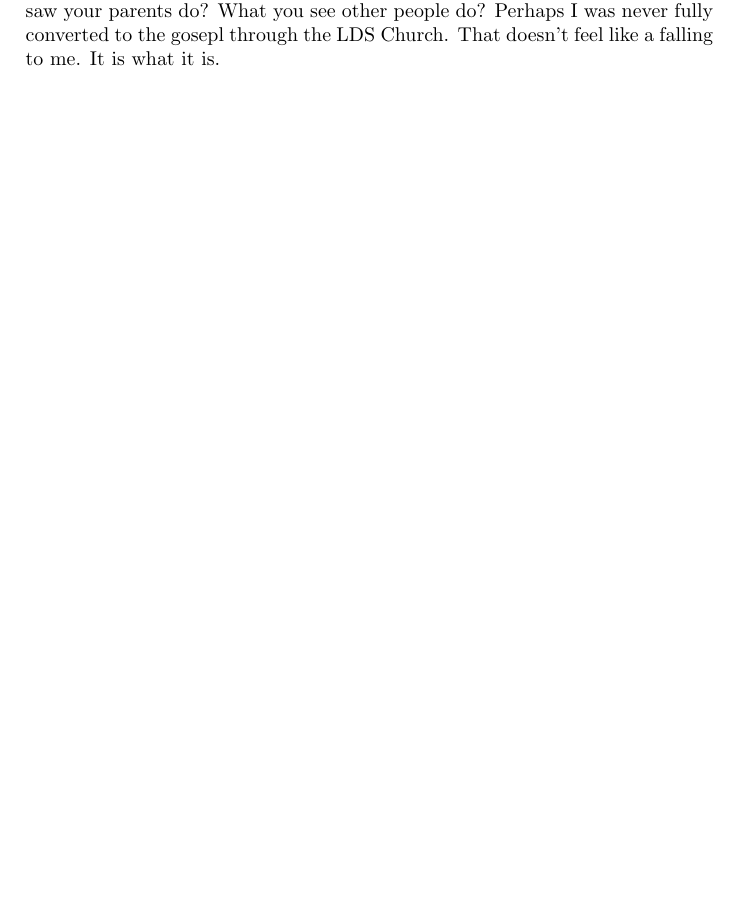
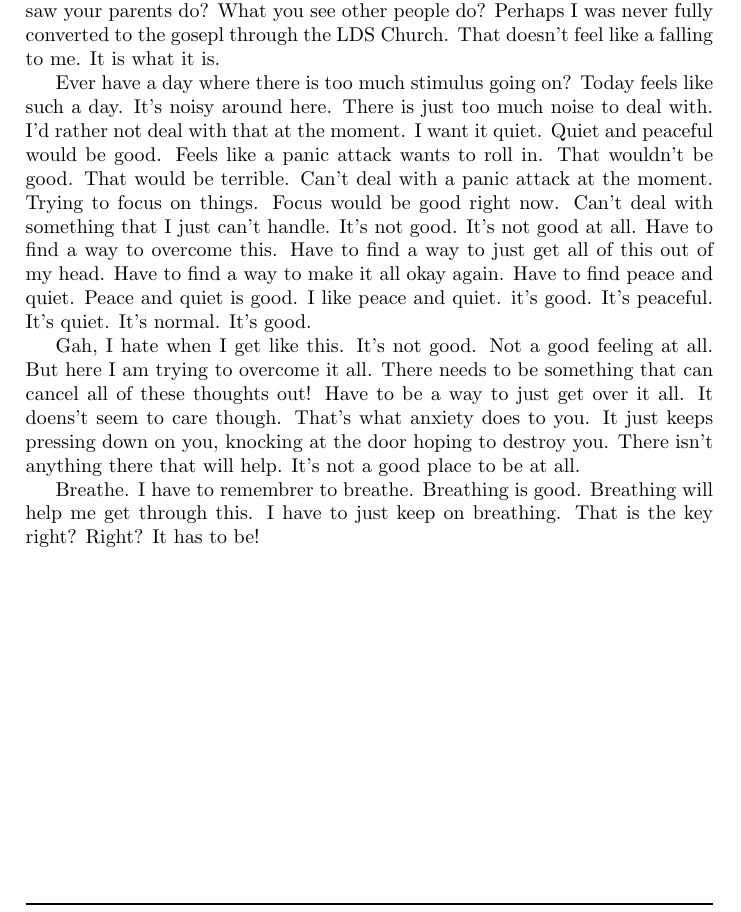
Before and after one commit to kegg/docs, a LaTeX thesis (living/living.tex, which reads living/2018/20180613.tex): part of page 15 of 45, cut so that both start at the same text, the shorter picture padded with empty space. Compiled offline with pdfLaTeX.

Commit message:
Update Jun 13th, 2018

```diff
--- a/living/2018/20180613.tex
+++ b/living/2018/20180613.tex
@@ -120,3 +120,26 @@
 saw your parents do? What you see other people do? Perhaps I was never fully
 converted to the gosepl through the LDS Church. That doesn't feel like a falling
 to me. It is what it is.
+
+Ever have a day where there is too much stimulus going on? Today feels like such
+a day. It's noisy around here. There is just too much noise to deal with. I'd
+rather not deal with that at the moment. I want it quiet. Quiet and peaceful
+would be good. Feels like a panic attack wants to roll in. That wouldn't be
+good. That would be terrible. Can't deal with a panic attack at the moment.
+Trying to focus on things. Focus would be good right now. Can't deal with
+something that I just can't handle. It's not good. It's not good at all. Have to
+find a way to overcome this. Have to find a way to just get all of this out of
+my head. Have to find a way to make it all okay again. Have to find peace and
+quiet. Peace and quiet is good. I like peace and quiet. it's good. It's
+peaceful. It's quiet. It's normal. It's good.
+
+Gah, I hate when I get like this. It's not good. Not a good feeling at all. But
+here I am trying to overcome it all. There needs to be something that can cancel
+all of these thoughts out! Have to be a way to just get over it all. It doens't
+seem to care though. That's what anxiety does to you. It just keeps pressing
+down on you, knocking at the door hoping to destroy you. There isn't anything
+there that will help. It's not a good place to be at all.
+
+Breathe. I have to remembrer to breathe. Breathing is good. Breathing will help
+me get through this. I have to just keep on breathing. That is the key right?
+Right? It has to be!
```
